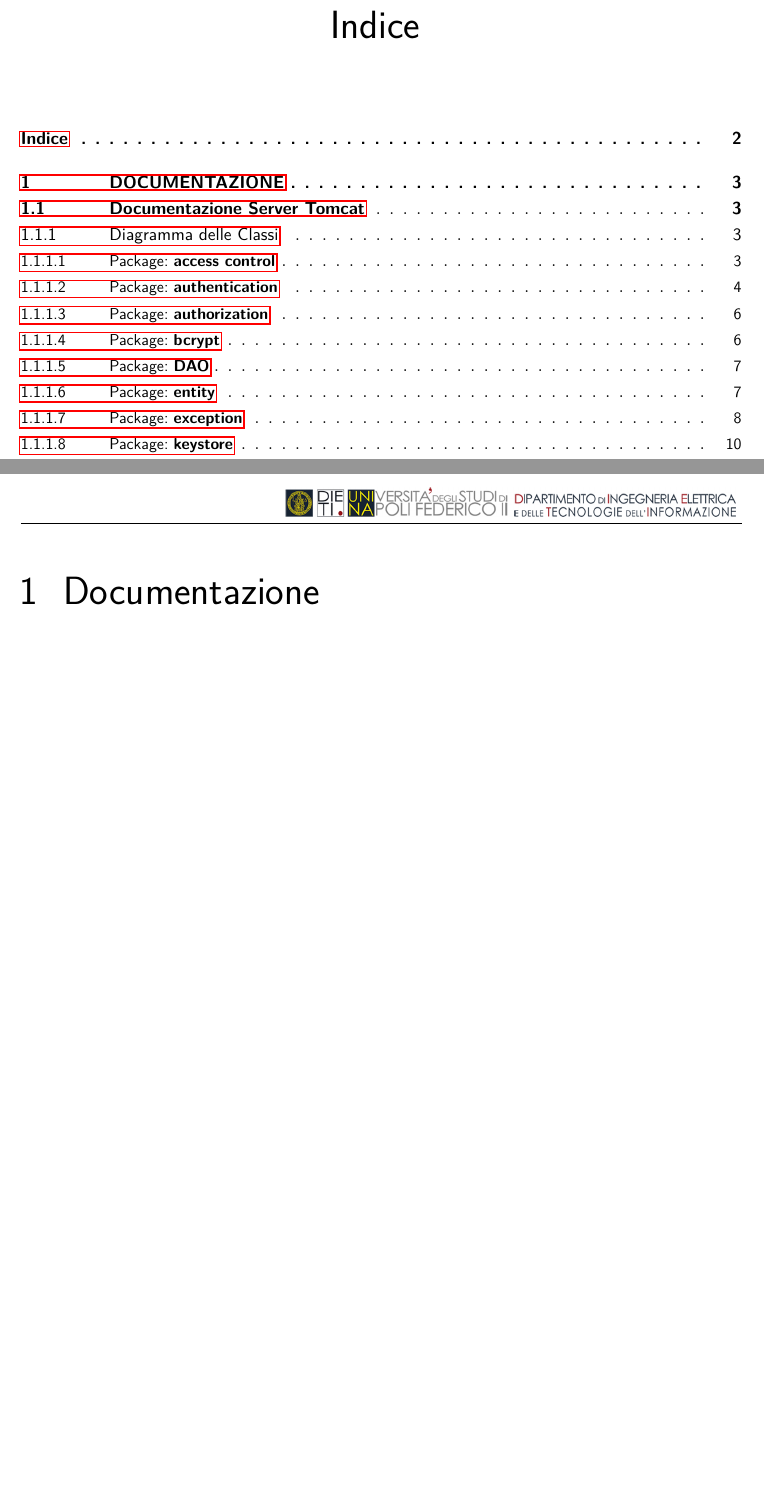
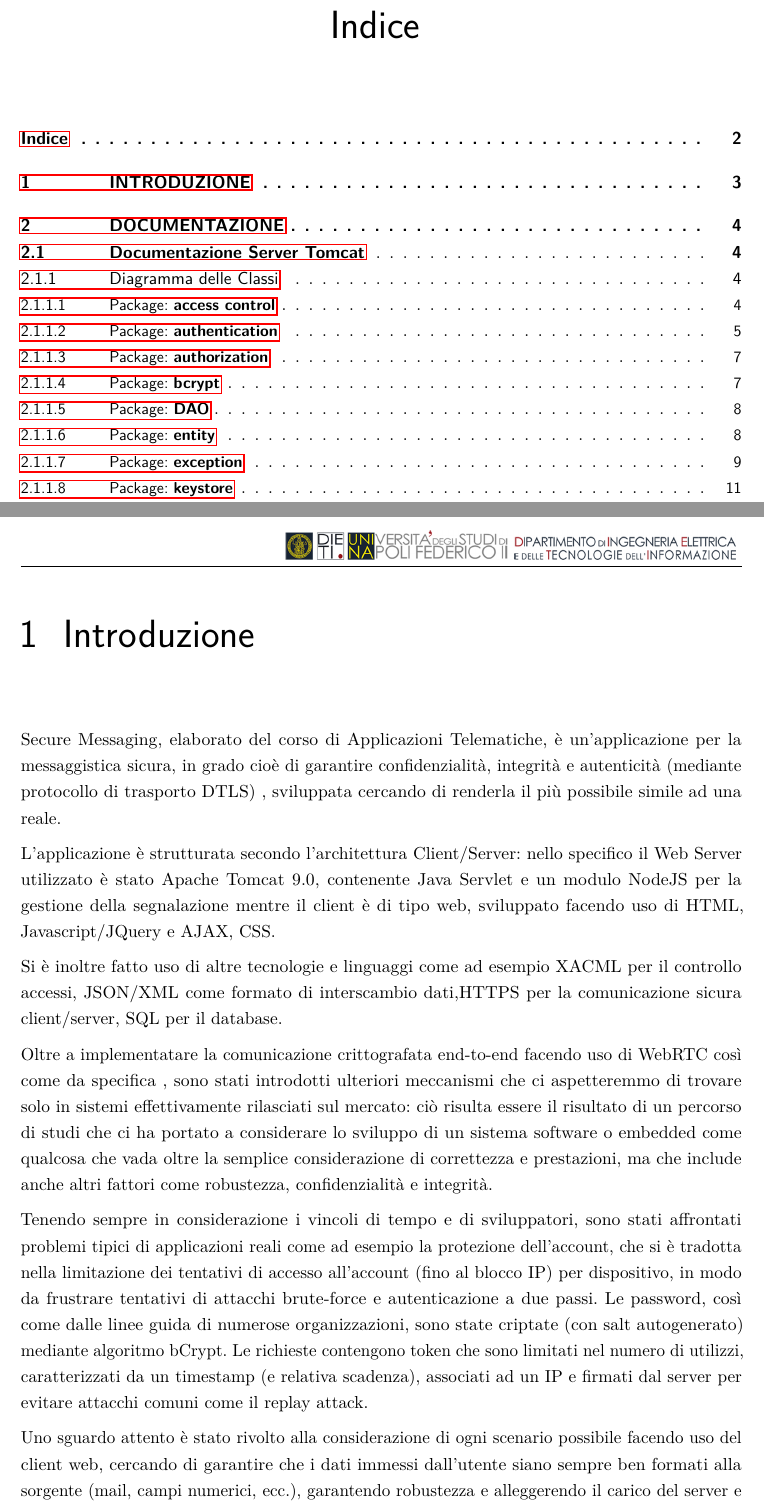
Before and after one commit to fparricelli/WebRTC_Secure, a LaTeX thesis (LaTEX/at.tex, which reads LaTEX/textual/introduzione.tex): two parts of pages 3 and 4 of 25 before the commit and two parts of pages 3 and 4 of 26 after it, joined at a grey line, cut so that both start at the same text, the shorter picture padded with empty space. Compiled offline with pdfLaTeX.

Commit message:
(+) Documentazione

```diff
--- /dev/null
+++ b/LaTEX/textual/introduzione.tex
@@ -0,0 +1,20 @@
+%~~~~~~~~~~~~~~~~~~~~~~~~~~~~~~~~~~~~~~~~~~~~~~~~~~~~~~~~~~~~~~~~~~~~~
+%    File      : webanalysis
+%~~~~~~~~~~~~~~~~~~~~~~~~~~~~~~~~~~~~~~~~~~~~~~~~~~~~~~~~~~~~~~~~~~~~~
+
+\chapter{Introduzione}
+
+
+ Secure Messaging, elaborato del corso di Applicazioni Telematiche, è un'applicazione per la messaggistica sicura, in grado cioè di garantire confidenzialità, integrità e autenticità (mediante protocollo di trasporto DTLS) , sviluppata cercando di renderla il più possibile simile ad una reale.
+
+L'applicazione è strutturata secondo l'architettura Client/Server: nello specifico il Web Server utilizzato è stato Apache Tomcat 9.0, contenente Java Servlet e un modulo NodeJS per la gestione della segnalazione  mentre il client è di tipo web, sviluppato facendo uso di HTML, Javascript/JQuery e AJAX, CSS.
+
+Si è inoltre fatto uso di altre tecnologie e linguaggi come ad esempio XACML per il controllo accessi, JSON/XML come formato di interscambio dati,HTTPS per la comunicazione sicura client/server, SQL per il database.
+
+Oltre a implementatare la comunicazione crittografata end-to-end facendo uso di WebRTC così come da specifica , sono stati introdotti ulteriori meccanismi che ci aspetteremmo di trovare solo in sistemi effettivamente rilasciati sul mercato: ciò risulta essere il risultato di un percorso di studi che ci ha portato a considerare lo sviluppo di un sistema software o embedded come qualcosa che vada oltre la semplice considerazione di correttezza e prestazioni, ma che include anche altri fattori come robustezza, confidenzialità e integrità.
+
+Tenendo sempre in considerazione i vincoli di tempo e di sviluppatori, sono stati affrontati problemi tipici di applicazioni reali come ad esempio la protezione dell'account, che si è tradotta nella limitazione dei tentativi di accesso all'account (fino al blocco IP) per dispositivo, in modo da frustrare tentativi di attacchi brute-force e autenticazione a due passi. Le password, così come dalle linee guida di numerose organizzazioni, sono state criptate (con salt autogenerato) mediante algoritmo bCrypt. Le richieste contengono token che sono limitati nel numero di utilizzi, caratterizzati da un timestamp (e relativa scadenza), associati ad un IP e firmati dal server per evitare attacchi comuni come il replay attack.
+
+Uno sguardo attento è stato rivolto alla considerazione di ogni scenario possibile facendo uso del client web, cercando di garantire che i dati immessi dall'utente siano sempre ben formati alla sorgente (mail, campi numerici, ecc.), garantendo robustezza e alleggerendo il carico del server e riducendo le possibilità di richieste mal costruite ed errori. Un esempio è l'utilizzo di regex per il controllo della validità di una mail.
+
+\newpage
```
Also changed, not shown: LaTEX/textual/documentazione.tex (+3 -1 lines), LaTEX/at.pdf, 6 other files.
